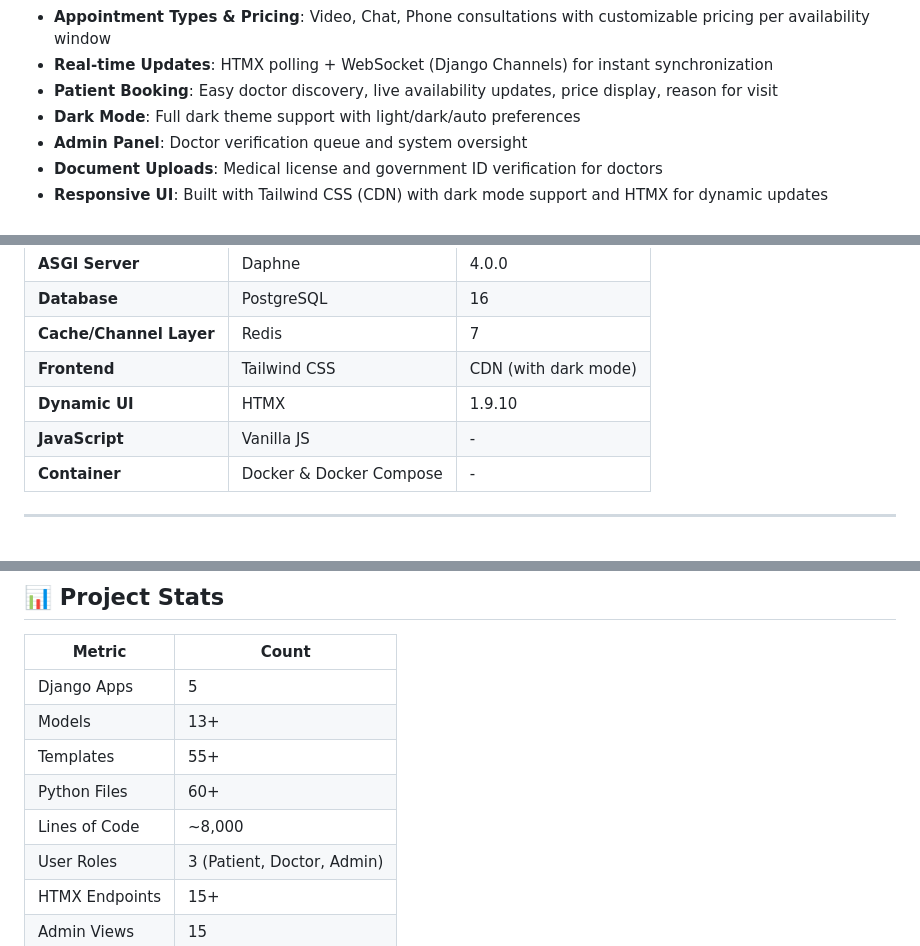
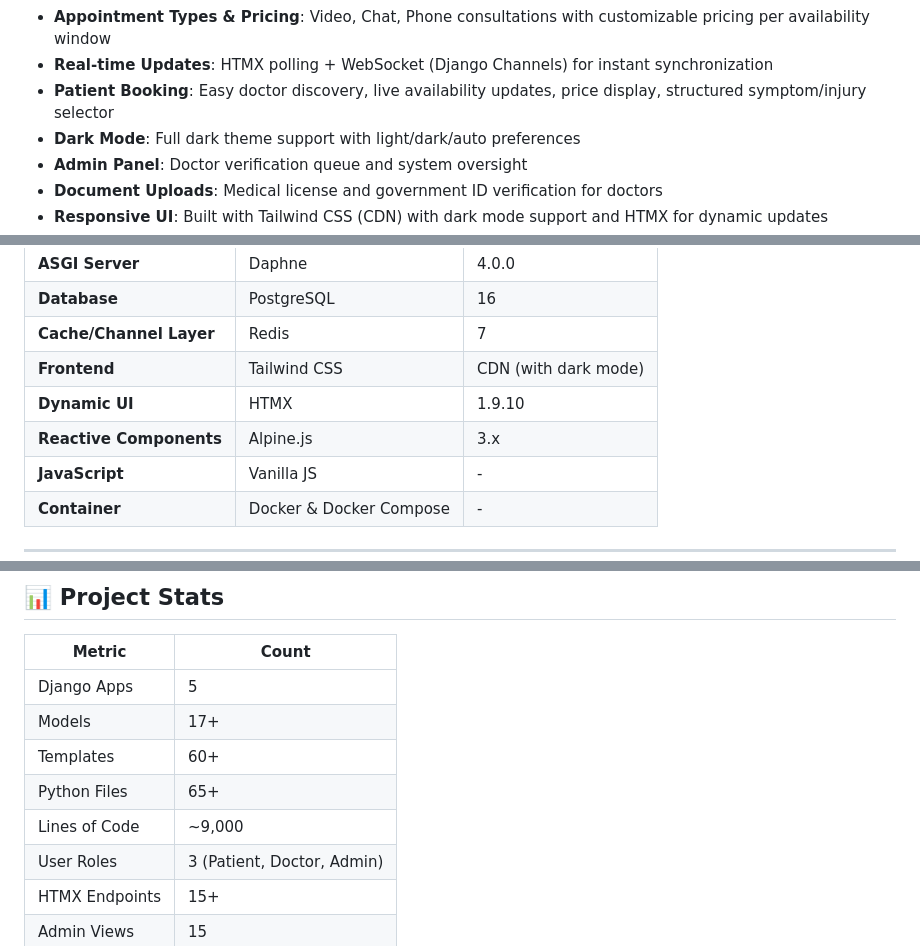
Before and after one commit to Ojaswi03/MedConsult, a Markdown page: README.md, 3 parts joined by grey strips. Rendered like a GitHub page.

Commit message:
docs: update README with symptom selector feature and Alpine.js
  - Add symptom/injury selector to feature list
  - Add Alpine.js to technology stack
  - Add symptom selector to feature status table

```diff
--- a/README.md
+++ b/README.md
@@ -23,7 +23,7 @@ Built with **modularity** and **clean architecture** for easy feature additions
   - Block/unblock individual slots
 - **Appointment Types & Pricing**: Video, Chat, Phone consultations with customizable pricing per availability window
 - **Real-time Updates**: HTMX polling + WebSocket (Django Channels) for instant synchronization
-- **Patient Booking**: Easy doctor discovery, live availability updates, price display, reason for visit
+- **Patient Booking**: Easy doctor discovery, live availability updates, price display, structured symptom/injury selector
 - **Dark Mode**: Full dark theme support with light/dark/auto preferences
 - **Admin Panel**: Doctor verification queue and system oversight
 - **Document Uploads**: Medical license and government ID verification for doctors
@@ -363,6 +363,7 @@ docker-compose exec redis redis-cli
 | **Cache/Channel Layer** | Redis | 7 |
 | **Frontend** | Tailwind CSS | CDN (with dark mode) |
 | **Dynamic UI** | HTMX | 1.9.10 |
+| **Reactive Components** | Alpine.js | 3.x |
 | **JavaScript** | Vanilla JS | - |
 | **Container** | Docker & Docker Compose | - |
 
@@ -1181,10 +1183,10 @@ path('doctors/<int:doctor_id>/favorite/', views.toggle_favorite, name='toggle_fa
 | Metric | Count |
 |--------|-------|
 | Django Apps | 5 |
-| Models | 13+ |
-| Templates | 55+ |
-| Python Files | 60+ |
-| Lines of Code | ~8,000 |
+| Models | 17+ |
+| Templates | 60+ |
+| Python Files | 65+ |
+| Lines of Code | ~9,000 |
 | User Roles | 3 (Patient, Doctor, Admin) |
 | HTMX Endpoints | 15+ |
 | Admin Views | 15 |
```
Also changed, not shown: other parts of README.md (+1 -0 lines).
